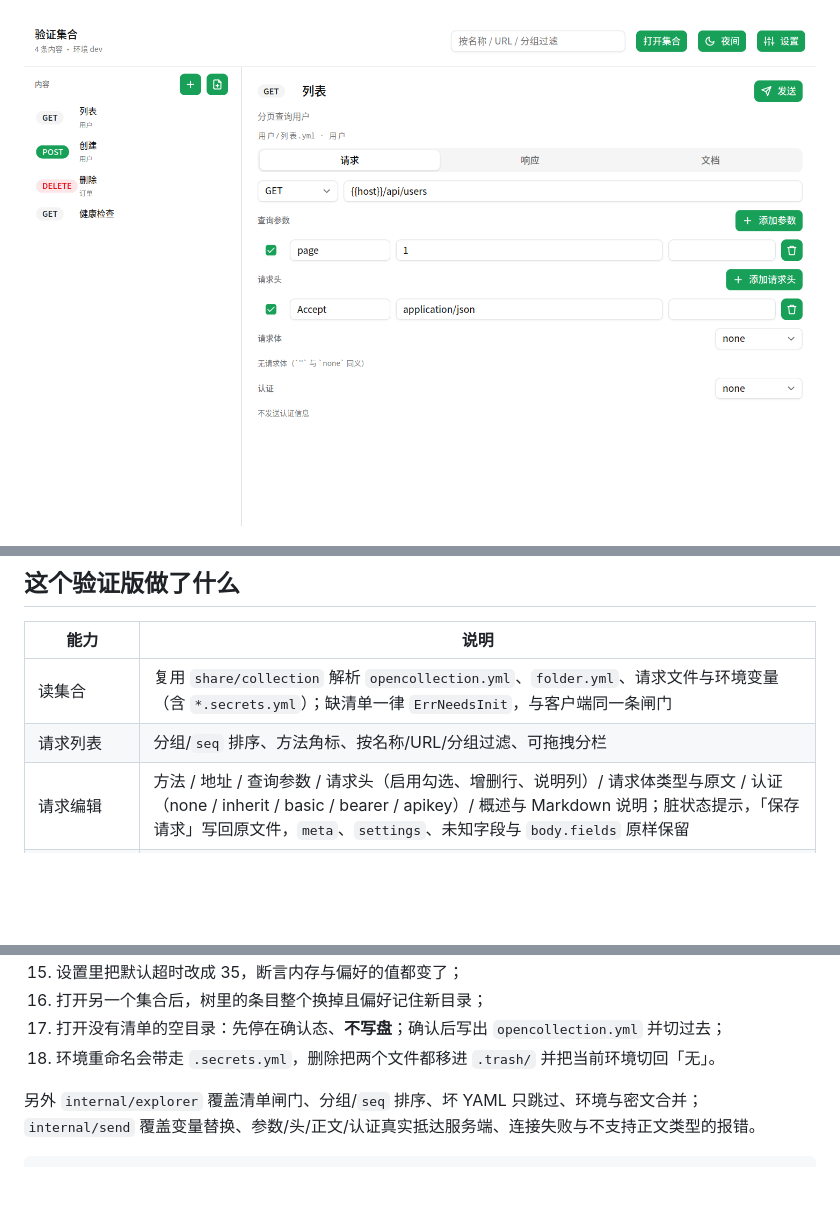
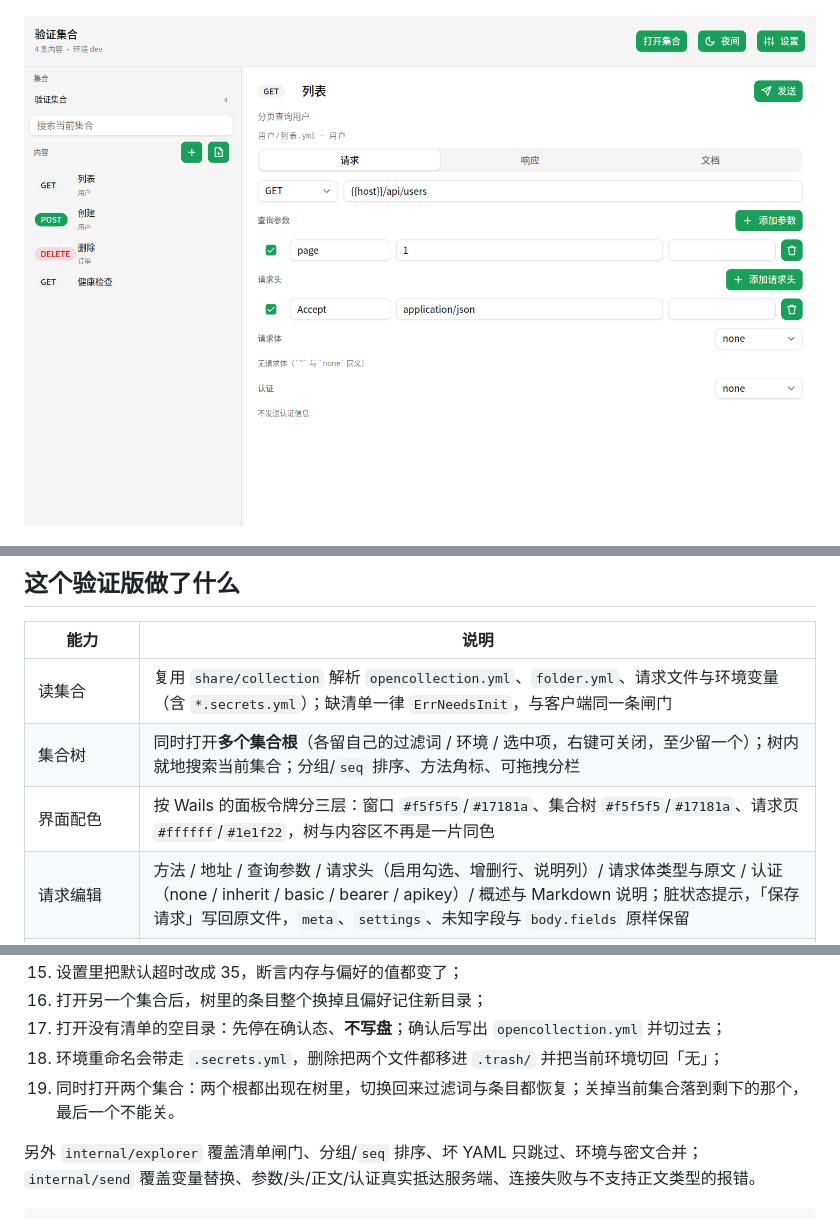
Before and after one commit to leihenshang/api-doc-go-viva, a Markdown page: README.md, 3 parts joined by grey strips. GitHub-like rendering; pictures changed too: doc/viva-request.png; blank space fills up the shorter version.

Commit message:
集合树与请求页分层背景；支持多个集合根与树内搜索
- 按 Wails 面板令牌配色：窗口/集合树 #f5f5f5、请求页 #fff（暗色 #17181a / #1e1f22）
- roots 列表同时挂多个集合，各自保留过滤词/环境/选中项，右键关闭（至少留一个）
- 搜索框移到集合树内，过滤当前集合
- 测试覆盖多根切换、状态恢复与关闭边界

```diff
--- a/README.md
+++ b/README.md
@@ -24,7 +24,8 @@ api-doc-go 桌面客户端的**可行性验证版**：同一份集合文件、
 | 能力 | 说明 |
 |---|---|
 | 读集合 | 复用 `share/collection` 解析 `opencollection.yml`、`folder.yml`、请求文件与环境变量（含 `*.secrets.yml`）；缺清单一律 `ErrNeedsInit`，与客户端同一条闸门 |
-| 请求列表 | 分组/`seq` 排序、方法角标、按名称/URL/分组过滤、可拖拽分栏 |
+| 集合树 | 同时打开**多个集合根**（各留自己的过滤词 / 环境 / 选中项，右键可关闭，至少留一个）；树内就地搜索当前集合；分组/`seq` 排序、方法角标、可拖拽分栏 |
+| 界面配色 | 按 Wails 的面板令牌分三层：窗口 `#f5f5f5`/`#17181a`、集合树 `#f5f5f5`/`#17181a`、请求页 `#ffffff`/`#1e1f22`，树与内容区不再是一片同色 |
 | 请求编辑 | 方法 / 地址 / 查询参数 / 请求头（启用勾选、增删行、说明列）/ 请求体类型与原文 / 认证（none / inherit / basic / bearer / apikey）/ 概述与 Markdown 说明；脏状态提示，「保存请求」写回原文件，`meta`、`settings`、未知字段与 `body.fields` 原样保留 |
 | 环境变量 | 设置里选环境、编辑普通变量（启用 / 名称 / 值）、新建空环境、**重命名**（主文件与 `.secrets.yml` 一起改）、**删除**（两个文件都移进 `.trash/`）；保存写回 `environments/<名>.yml`（0600），密钥变量不碰；选中的环境按集合根记进偏好，发送立即使用 |
 | 真实发送 | `{{变量}}` 替换（含 `$uuid`/`$timestamp`）、basic/bearer/apikey、json/text/form 正文、超时与 `insecureSsl`、状态码/耗时/体积/响应体 |
@@ -137,7 +138,8 @@ GOWORK=off go run . -collection ../api-doc-go-flutter/sample-collection -env dev
 15. 设置里把默认超时改成 35，断言内存与偏好的值都变了；
 16. 打开另一个集合后，树里的条目整个换掉且偏好记住新目录；
 17. 打开没有清单的空目录：先停在确认态、**不写盘**；确认后写出 `opencollection.yml` 并切过去；
-18. 环境重命名会带走 `.secrets.yml`，删除把两个文件都移进 `.trash/` 并把当前环境切回「无」。
+18. 环境重命名会带走 `.secrets.yml`，删除把两个文件都移进 `.trash/` 并把当前环境切回「无」；
+19. 同时打开两个集合：两个根都出现在树里，切换回来过滤词与条目都恢复；关掉当前集合落到剩下的那个，最后一个不能关。
 
 另外 `internal/explorer` 覆盖清单闸门、分组/`seq` 排序、坏 YAML 只跳过、环境与密文合并；
 `internal/send` 覆盖变量替换、参数/头/正文/认证真实抵达服务端、连接失败与不支持正文类型的报错。
```
Also changed, not shown: 4 other files.
